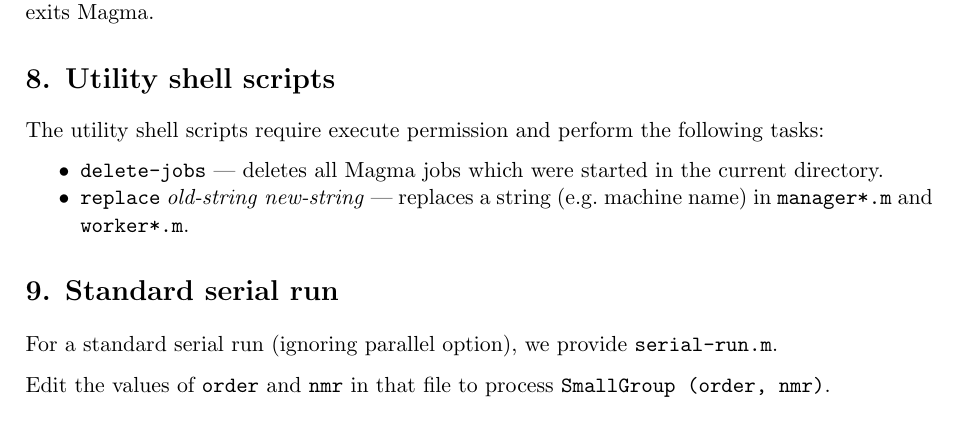
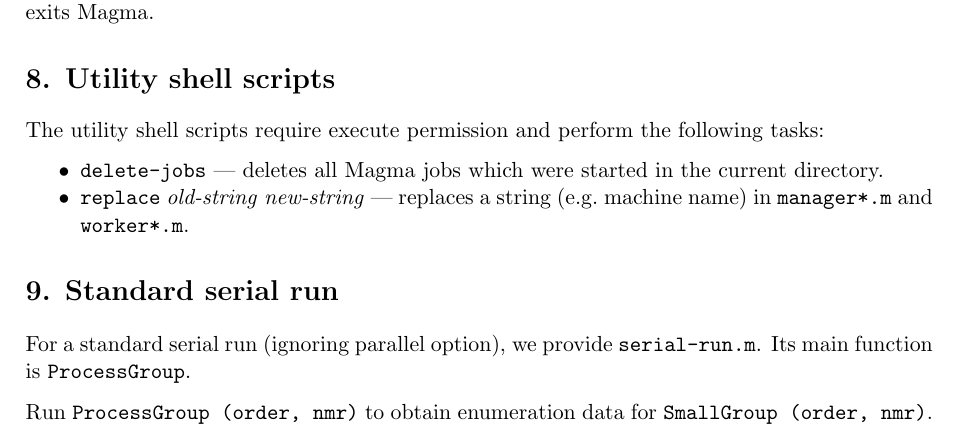
Before and after one commit to Andrew-Darlington/Hopf-Galois-structures-and-skew-bracoids, a LaTeX document (Enumerations/guide.tex): part of page 3 of 3, cut so that both start at the same text. Compiled offline with pdfLaTeX.

Commit message:
added ProcessGroup to guide

```diff
--- a/Enumerations/guide.tex
+++ b/Enumerations/guide.tex
@@ -148,9 +148,9 @@ The utility shell scripts require execute permission and perform the following t
 \section*{9. Standard serial run}
 
 For a standard serial run (ignoring parallel option), we provide {\tt
-serial-run.m}.
+serial-run.m}. Its main function is {\tt ProcessGroup}.
 
-Edit the values of {\tt order} and {\tt nmr} in that file
-to process {\tt SmallGroup (order, nmr)}.
+Run {\tt ProcessGroup (order, nmr)} to obtain enumeration data
+for {\tt SmallGroup (order, nmr)}.
 
 \end{document}
```
Also changed, not shown: Enumerations/guide.pdf.
